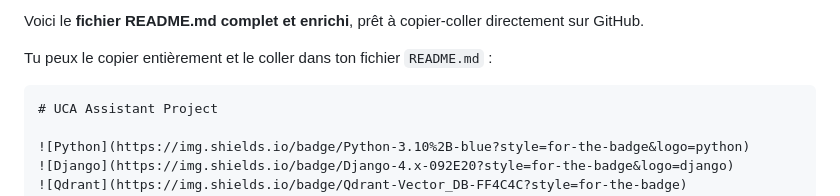
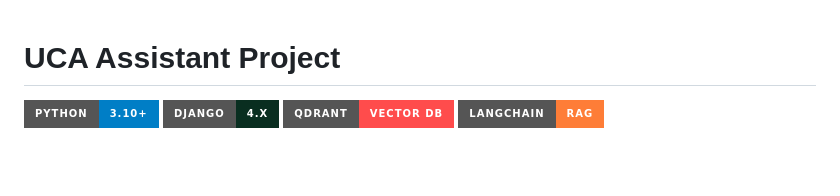
Before and after one commit to AimadOufares/uca_digital_assistant, a Markdown page: README.md, the part around the change. GitHub-like rendering; badges without logos; blank space fills up the shorter version.

Commit message:
Initial commit: projet Django + RAG proprez

````diff
--- a/README.md
+++ b/README.md
@@ -1,8 +1,3 @@
-Voici le **fichier README.md complet et enrichi**, prêt à copier-coller directement sur GitHub.
-
-Tu peux le copier entièrement et le coller dans ton fichier `README.md` :
-
-```markdown
 # UCA Assistant Project
 
 ![Python](https://img.shields.io/badge/Python-3.10%2B-blue?style=for-the-badge&logo=python)
````
